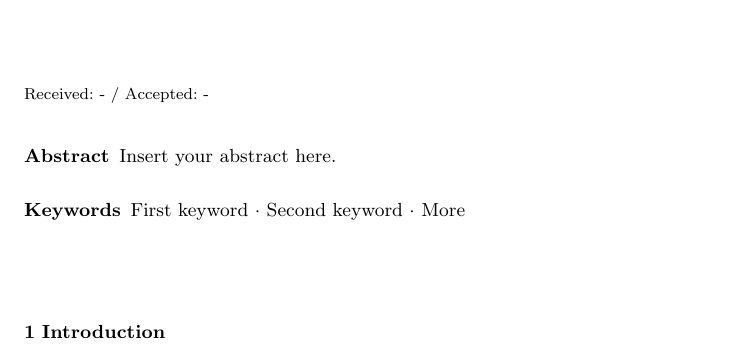
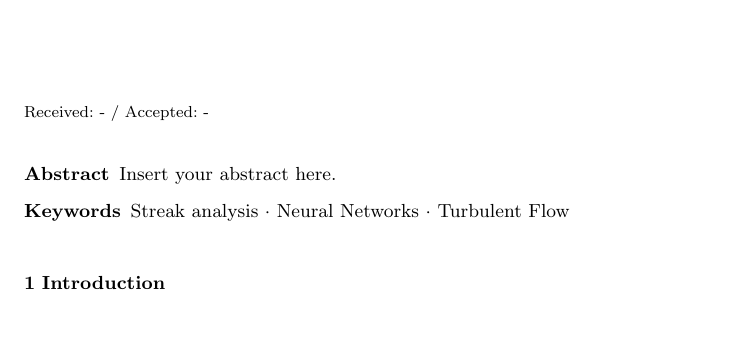
Before and after one commit to agrayver/streakcnn, a LaTeX paper (paper/template.tex): part of page 1 of 2, cut so that both start at the same text, the shorter picture padded with empty space. Compiled offline with pdfLaTeX.

Commit message:
Start writing paper.

```diff
--- a/paper/template.tex
+++ b/paper/template.tex
@@ -54,9 +54,7 @@
 
 \begin{abstract}
 Insert your abstract here.
-\keywords{First keyword \and Second keyword \and More}
-% \PACS{PACS code1 \and PACS code2 \and more}
-% \subclass{MSC code1 \and MSC code2 \and more}
+\keywords{Streak analysis \and Neural Networks \and Turbulent Flow}
 \end{abstract}
 
 \section{Introduction}
```
Also changed, not shown: paper/template.pdf, paper/template.tex (2 more changed lines).
